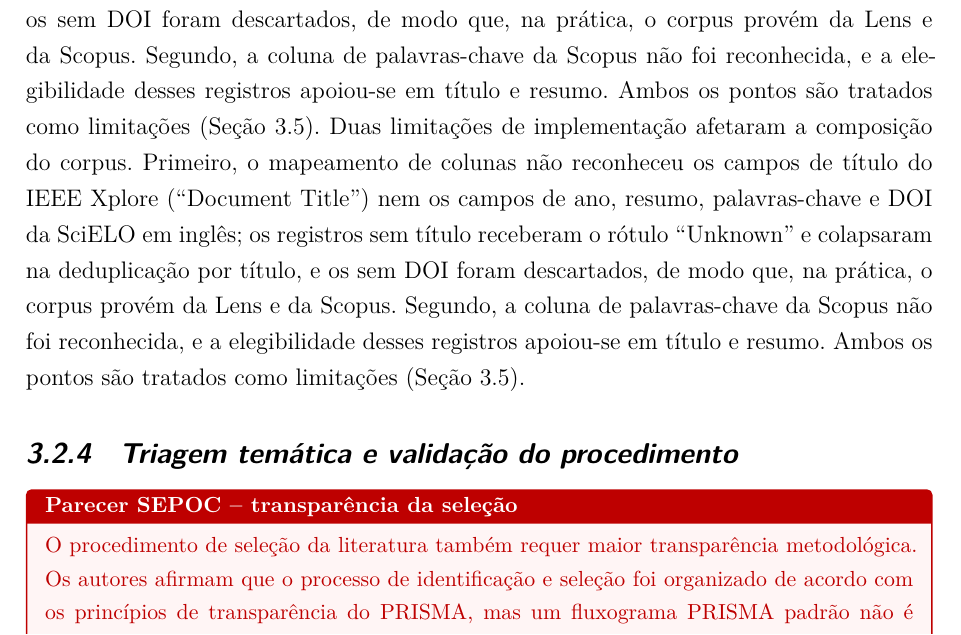
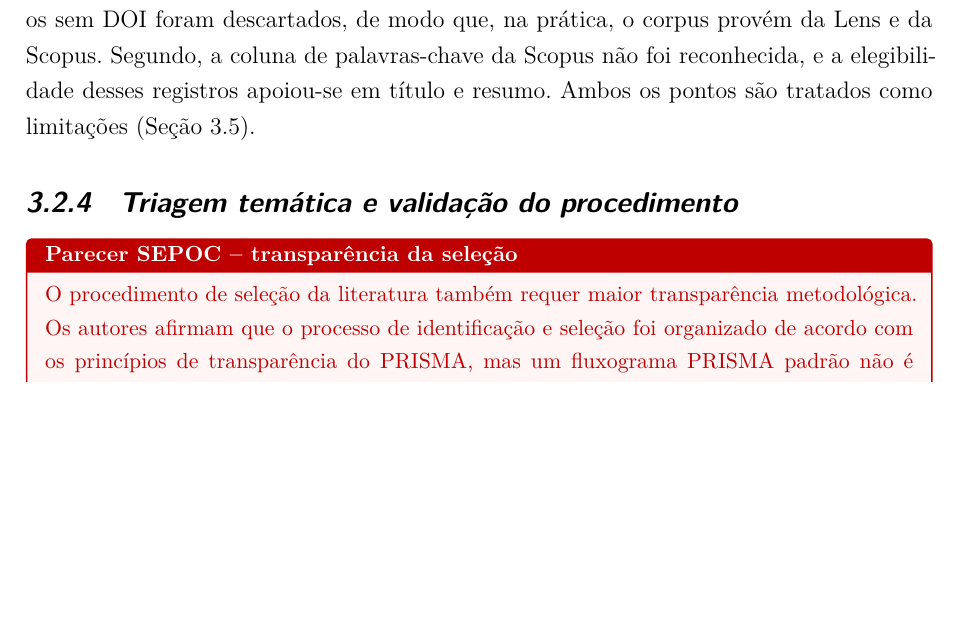
Before and after one commit to DWan-Dall/dissertacao-mestrado, a LaTeX thesis (thesis.tex, which reads tex/cap1-artigo.tex): part of page 25 of 45 before the commit and part of page 25 of 44 after it, cut so that both start at the same text, the shorter picture padded with empty space. Compiled offline with XeLaTeX; a missing font is replaced by an installed copy or a similar font.

Commit message:
Capítulo 3: remove parágrafo duplicado (versão antiga com "Unknown")
O merge de 05/11 deixou as duas versões do parágrafo "Duas limitações de
implementação..." em linhas seguidas. Mantida só a versão nova
("ficaram sem título (valor ausente)").

Co-Authored-By: Claude Opus 5.5 <noreply@anthropic.com>
Claude-Session: https://claude.ai/code/session_01GP5UMsVtaRYtJ9s4Ykok9e

```diff
--- a/tex/cap1-artigo.tex
+++ b/tex/cap1-artigo.tex
@@ -62,7 +62,6 @@
 Foram identificados 16.845 registros, correspondentes à soma de oito arquivos de exportação (Lens em inglês e em português; Scopus, em três arquivos, dois deles com sobreposição de conteúdo por serem exportações com e sem filtro da plataforma; IEEE Xplore, com 612 registros; e SciELO em inglês e em português). Esse total, portanto, é uma contagem de registros nos arquivos e não de documentos distintos. A deduplicação ocorreu em duas etapas. Na primeira, por DOI, restaram 12.470 registros: foram removidos 4.375, dos quais 3.836 eram duplicatas e 539 eram registros sem DOI, que o procedimento descarta por manter apenas linhas com DOI. Na segunda, por título normalizado quanto à caixa, foram removidos 923, restando 11.547 registros únicos. A reexecução do código reproduziu esses totais (removidos: 5.298), mas não a divisão entre etapas registrada originalmente (4.233 por DOI e 1.065 por título).
 
 Duas limitações de implementação afetaram a composição do corpus. Primeiro, o mapeamento de colunas não reconheceu os campos de título do IEEE Xplore (``Document Title'') nem os campos de ano, resumo, palavras-chave e DOI da SciELO em inglês; os registros ficaram sem título (valor ausente) e colapsaram na deduplicação por título, e os sem DOI foram descartados, de modo que, na prática, o corpus provém da Lens e da Scopus. Segundo, a coluna de palavras-chave da Scopus não foi reconhecida, e a elegibilidade desses registros apoiou-se em título e resumo. Ambos os pontos são tratados como limitações (Seção~\ref{sec:art-limitacoes}).
-Duas limitações de implementação afetaram a composição do corpus. Primeiro, o mapeamento de colunas não reconheceu os campos de título do IEEE Xplore (``Document Title'') nem os campos de ano, resumo, palavras-chave e DOI da SciELO em inglês; os registros sem título receberam o rótulo ``Unknown'' e colapsaram na deduplicação por título, e os sem DOI foram descartados, de modo que, na prática, o corpus provém da Lens e da Scopus. Segundo, a coluna de palavras-chave da Scopus não foi reconhecida, e a elegibilidade desses registros apoiou-se em título e resumo. Ambos os pontos são tratados como limitações (Seção~\ref{sec:art-limitacoes}).
 
 \subsection{Triagem temática e validação do procedimento}
 \label{sec:art-triagem}
```
